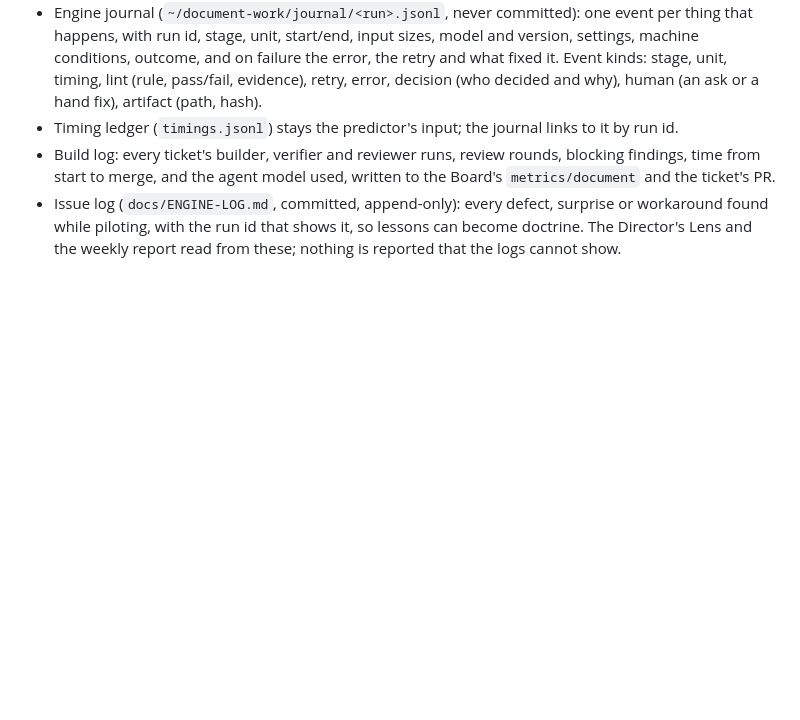
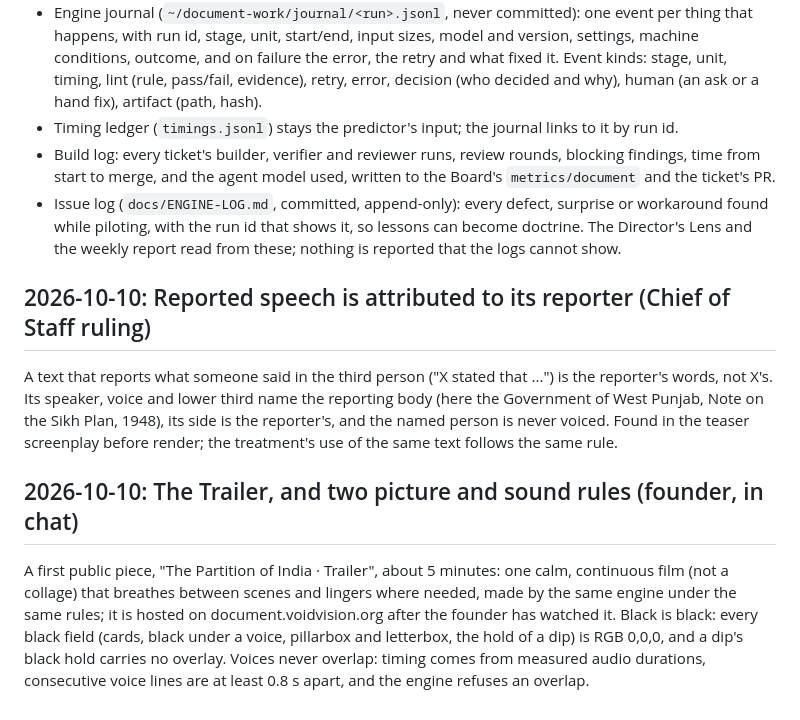
Before and after one commit to aacrit/document, a Markdown page: docs/DECISIONS.md, the part around the change. Rendered like a GitHub page; blank space fills up the shorter version.

Commit message:
GRAMMAR A11-A12: true black, no overlapping voices (founder)
Co-Authored-By: Claude Opus 5.5 <noreply@anthropic.com>
Claude-Session: https://claude.ai/code/session_01CjFRJWVTjzy9KkZ3Vfvcxx

```diff
--- a/docs/DECISIONS.md
+++ b/docs/DECISIONS.md
@@ -79,3 +79,9 @@ The studio engine is built while the pilot is made, so every run and every build
 - Build log: every ticket's builder, verifier and reviewer runs, review rounds, blocking findings, time from start to merge, and the agent model used, written to the Board's `metrics/document` and the ticket's PR.
 - Issue log (`docs/ENGINE-LOG.md`, committed, append-only): every defect, surprise or workaround found while piloting, with the run id that shows it, so lessons can become doctrine.
 The Director's Lens and the weekly report read from these; nothing is reported that the logs cannot show.
+
+## 2026-10-10: Reported speech is attributed to its reporter (Chief of Staff ruling)
+A text that reports what someone said in the third person ("X stated that ...") is the reporter's words, not X's. Its speaker, voice and lower third name the reporting body (here the Government of West Punjab, Note on the Sikh Plan, 1948), its side is the reporter's, and the named person is never voiced. Found in the teaser screenplay before render; the treatment's use of the same text follows the same rule.
+
+## 2026-10-10: The Trailer, and two picture and sound rules (founder, in chat)
+A first public piece, "The Partition of India · Trailer", about 5 minutes: one calm, continuous film (not a collage) that breathes between scenes and lingers where needed, made by the same engine under the same rules; it is hosted on document.voidvision.org after the founder has watched it. Black is black: every black field (cards, black under a voice, pillarbox and letterbox, the hold of a dip) is RGB 0,0,0, and a dip's black hold carries no overlay. Voices never overlap: timing comes from measured audio durations, consecutive voice lines are at least 0.8 s apart, and the engine refuses an overlap.
```
Also changed, not shown: films/GRAMMAR.md (+4 -0 lines).
